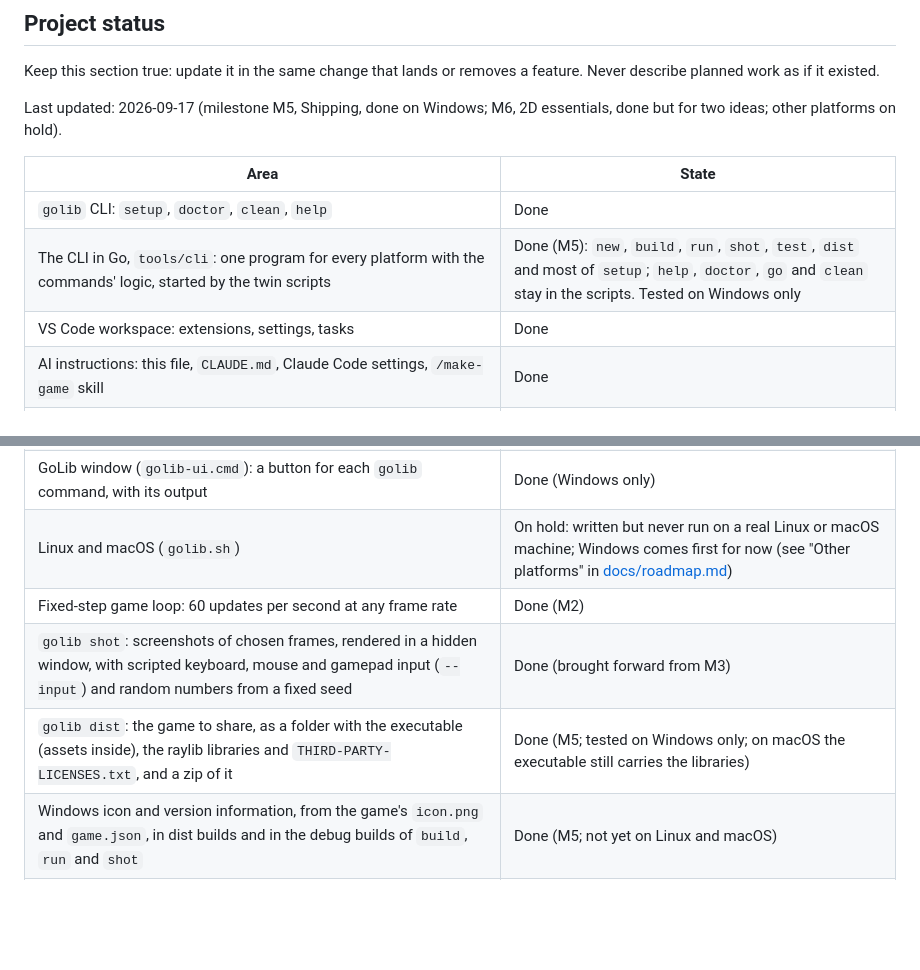
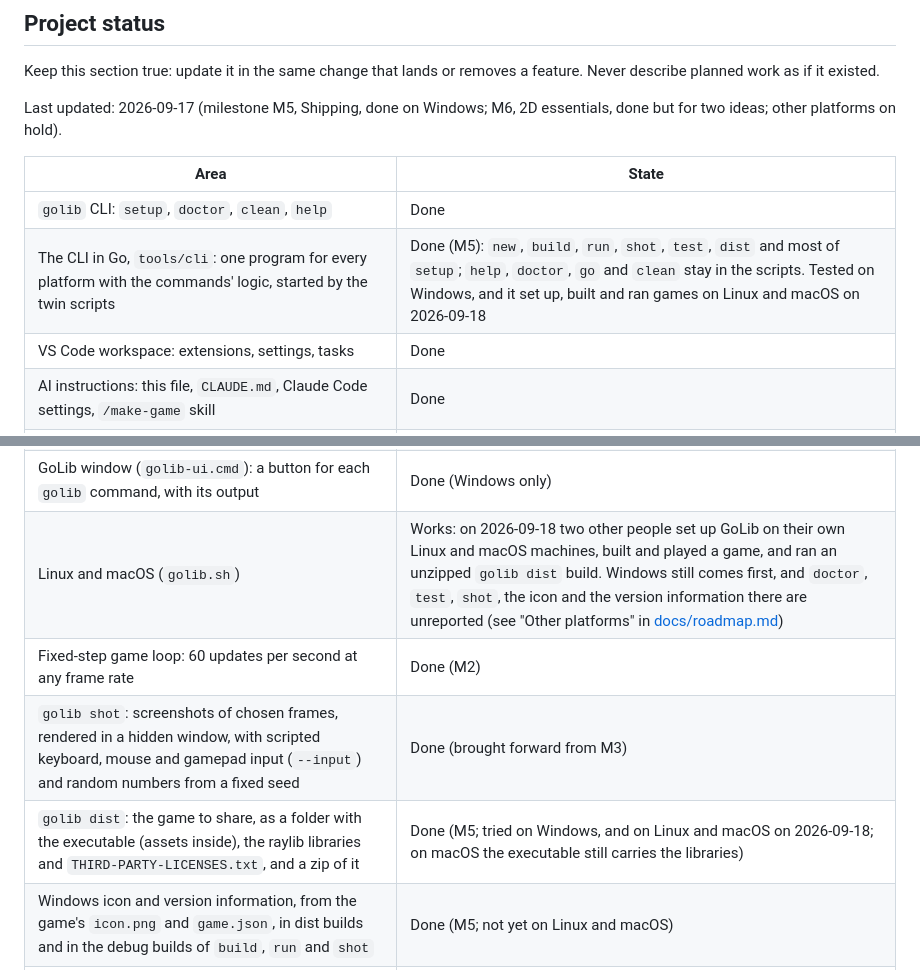
Before and after one commit to pery77/golib, a Markdown page: AGENTS.md, 2 parts joined by grey strips. GitHub-like rendering; blank space fills up the shorter version.

```diff
--- a/AGENTS.md
+++ b/AGENTS.md
@@ -17,7 +17,7 @@ Last updated: 2026-09-17 (milestone M5, Shipping, done on Windows; M6, 2D essent
 | Area | State |
 | --- | --- |
 | `golib` CLI: `setup`, `doctor`, `clean`, `help` | Done |
-| The CLI in Go, `tools/cli`: one program for every platform with the commands' logic, started by the twin scripts | Done (M5): `new`, `build`, `run`, `shot`, `test`, `dist` and most of `setup`; `help`, `doctor`, `go` and `clean` stay in the scripts. Tested on Windows only |
+| The CLI in Go, `tools/cli`: one program for every platform with the commands' logic, started by the twin scripts | Done (M5): `new`, `build`, `run`, `shot`, `test`, `dist` and most of `setup`; `help`, `doctor`, `go` and `clean` stay in the scripts. Tested on Windows, and it set up, built and ran games on Linux and macOS on 2026-09-18 |
 | VS Code workspace: extensions, settings, tasks | Done |
 | AI instructions: this file, `CLAUDE.md`, Claude Code settings, `/make-game` skill | Done |
 | Go 1.27.1 downloaded into `.tools/` by `golib setup` | Done |
@@ -27,10 +27,10 @@ Last updated: 2026-09-17 (milestone M5, Shipping, done on Windows; M6, 2D essent
 | VS Code: Go extension on the local toolchain | Done |
 | VS Code debug configuration: "GoLib: debug game" (F5) | Done |
 | GoLib window (`golib-ui.cmd`): a button for each `golib` command, with its output | Done (Windows only) |
-| Linux and macOS (`golib.sh`) | On hold: written but never run on a real Linux or macOS machine; Windows comes first for now (see "Other platforms" in [docs/roadmap.md](docs/roadmap.md)) |
+| Linux and macOS (`golib.sh`) | Works: on 2026-09-18 two other people set up GoLib on their own Linux and macOS machines, built and played a game, and ran an unzipped `golib dist` build. Windows still comes first, and `doctor`, `test`, `shot`, the icon and the version information there are unreported (see "Other platforms" in [docs/roadmap.md](docs/roadmap.md)) |
 | Fixed-step game loop: 60 updates per second at any frame rate | Done (M2) |
 | `golib shot`: screenshots of chosen frames, rendered in a hidden window, with scripted keyboard, mouse and gamepad input (`--input`) and random numbers from a fixed seed | Done (brought forward from M3) |
-| `golib dist`: the game to share, as a folder with the executable (assets inside), the raylib libraries and `THIRD-PARTY-LICENSES.txt`, and a zip of it | Done (M5; tested on Windows only; on macOS the executable still carries the libraries) |
+| `golib dist`: the game to share, as a folder with the executable (assets inside), the raylib libraries and `THIRD-PARTY-LICENSES.txt`, and a zip of it | Done (M5; tried on Windows, and on Linux and macOS on 2026-09-18; on macOS the executable still carries the libraries) |
 | Windows icon and version information, from the game's `icon.png` and `game.json`, in dist builds and in the debug builds of `build`, `run` and `shot` | Done (M5; not yet on Linux and macOS) |
 | A Windows game that can't load raylib or libffi says why, in a message box when nobody sees its console, instead of ending silently | Done (M5) |
 | On Windows, `build` and `shot` work while `run` has the game open, and `golib` works while one of its copies is running | Done (M5) |
```
Also changed, not shown: docs/roadmap.md (+6 -6 lines).
